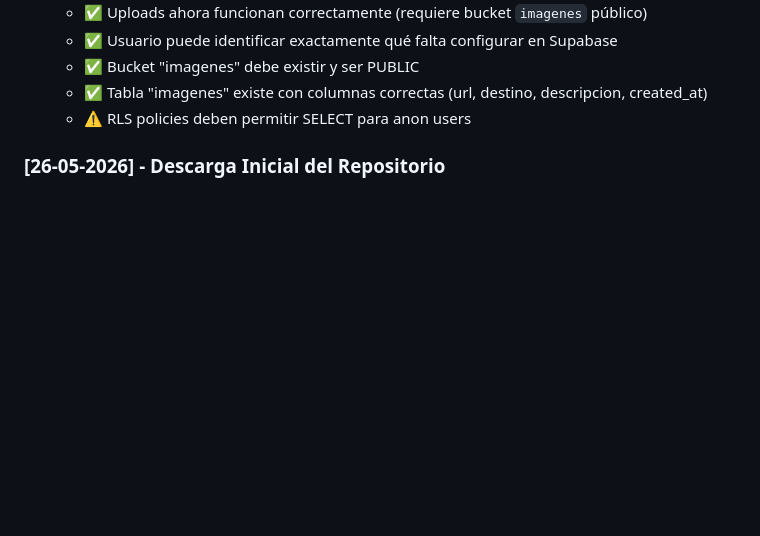
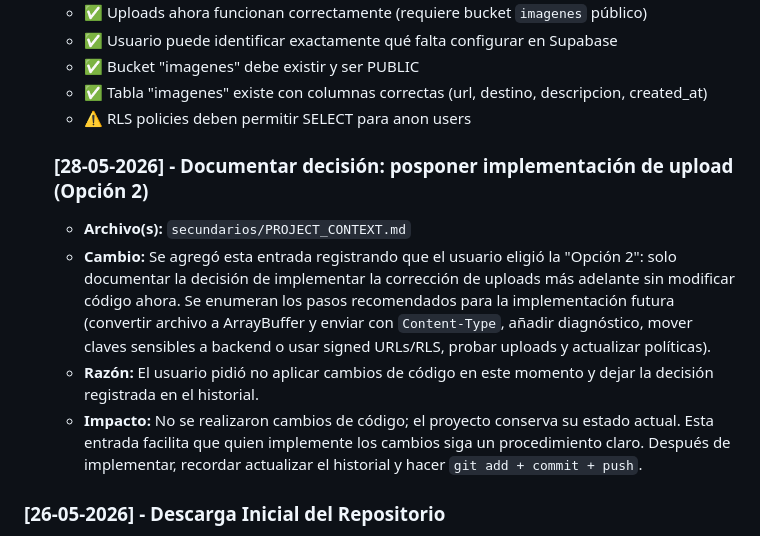
Before and after one commit to melissafrutosumana-ctrl/Cole, a Markdown page: secundarios/PROJECT_CONTEXT.md, the part around the change. Rendered like a GitHub page; blank space fills up the shorter version.

Commit message:
DOC: Registrar decisión (Opción 2) - posponer implementación de upload (28-05-2026)

```diff
--- a/secundarios/PROJECT_CONTEXT.md
+++ b/secundarios/PROJECT_CONTEXT.md
@@ -559,6 +559,12 @@ Sistemas Notificaciones/
   - ✅ Tabla "imagenes" existe con columnas correctas (url, destino, descripcion, created_at)
   - ⚠️ RLS policies deben permitir SELECT para anon users
 
+  ### [28-05-2026] - Documentar decisión: posponer implementación de upload (Opción 2)
+  - **Archivo(s):** `secundarios/PROJECT_CONTEXT.md`
+  - **Cambio:** Se agregó esta entrada registrando que el usuario eligió la "Opción 2": solo documentar la decisión de implementar la corrección de uploads más adelante sin modificar código ahora. Se enumeran los pasos recomendados para la implementación futura (convertir archivo a ArrayBuffer y enviar con `Content-Type`, añadir diagnóstico, mover claves sensibles a backend o usar signed URLs/RLS, probar uploads y actualizar políticas).
+  - **Razón:** El usuario pidió no aplicar cambios de código en este momento y dejar la decisión registrada en el historial.
+  - **Impacto:** No se realizaron cambios de código; el proyecto conserva su estado actual. Esta entrada facilita que quien implemente los cambios siga un procedimiento claro. Después de implementar, recordar actualizar el historial y hacer `git add + commit + push`.
+
 ### [26-05-2026] - Descarga Inicial del Repositorio
 - **Archivo(s):** Todos (descarga inicial)
 - **Cambio:**
```
